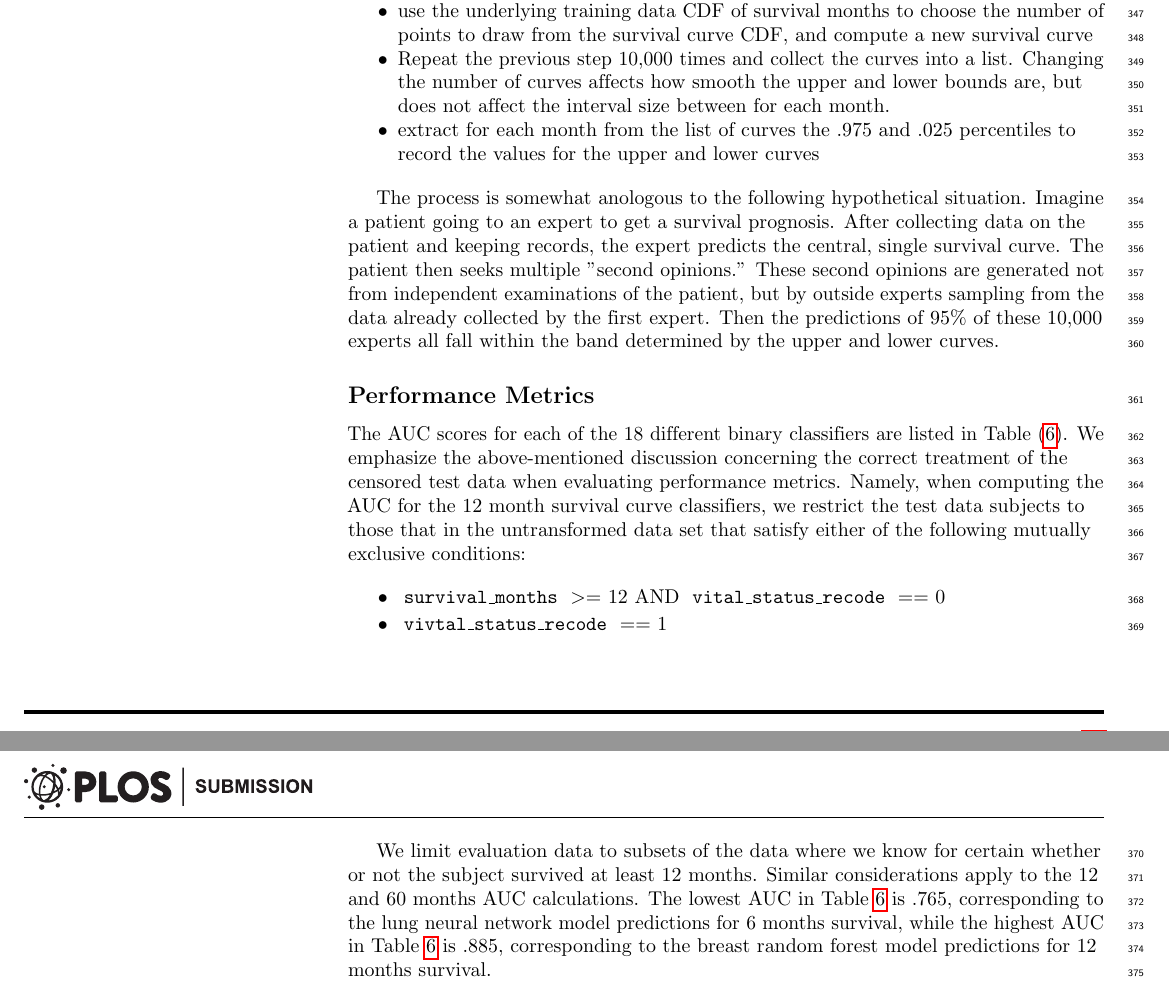
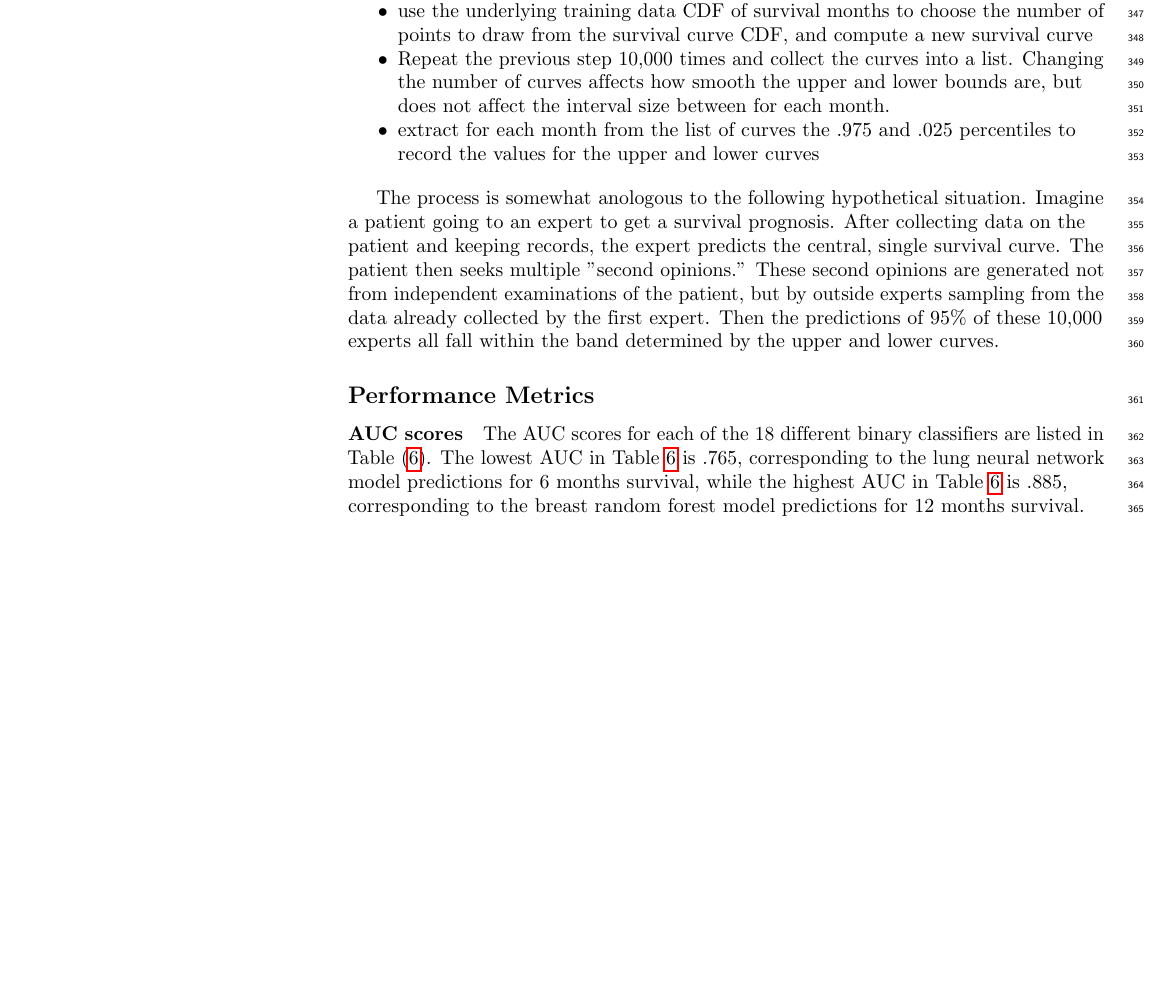
Before and after one commit to doolingdavid/PLOS, a LaTeX document (plos_latex_template.tex): two parts of pages 10 and 11 of 30 before the commit and part of page 10 of 30 after it, the two joined at a grey line, cut so that both start at the same text, the shorter picture padded with empty space. Compiled offline with pdfLaTeX.

Commit message:
many edits

```diff
--- a/plos_latex_template.tex
+++ b/plos_latex_template.tex
@@ -730,18 +730,22 @@ Then the predictions of 95\% of these 10,000 experts all fall within the band de
 \label{sec:performancemetrics}
 
 
-
-The AUC scores for each of the 18 different binary classifiers are listed in Table~(\ref{tab:AUC}). We emphasize the above-mentioned discussion concerning the correct treatment of the censored test data when evaluating performance metrics.
-Namely, when computing the AUC for the 12 month survival curve classifiers, we restrict the test data subjects to those that in the untransformed data set that satisfy either of the following mutually exclusive conditions:
-
-
-
-\begin{itemize}[noitemsep]
-\item \codewhite{survival\_months} $>=$ 12 AND \codewhite{vital\_status\_recode} == 0
-\item \codewhite{vivtal\_status\_recode} == 1
-\end{itemize}
-
-We limit evaluation data to subsets of the data where we know for certain whether or not the subject survived at least 12 months. Similar considerations apply to the 12 and 60 months AUC calculations. The lowest AUC in Table~\ref{tab:AUC} is .765, corresponding to the lung neural network model predictions for 6 months survival, while the highest AUC in Table~\ref{tab:AUC} is .885, corresponding to the breast random forest model predictions for 12 months survival.
+\paragraph{AUC scores}
+The AUC scores for each of the 18 different binary classifiers are listed in Table~(\ref{tab:AUC}).
+The lowest AUC in Table~\ref{tab:AUC} is .765, corresponding to the lung neural network model predictions for 6 months survival, while the highest AUC in Table~\ref{tab:AUC} is .885, corresponding to the breast random forest model predictions for 12 months survival.
+
+%We emphasize the above-mentioned discussion concerning the correct treatment of the %censored test data when evaluating performance metrics.
+%Namely, when computing the AUC for the 12 month survival curve classifiers, we restrict the %test data subjects to those that in the untransformed data set that satisfy either of the %following mutually exclusive conditions:
+
+
+
+%\begin{itemize}[noitemsep]
+%\item \codewhite{survival\_months} $>=$ 12 AND \codewhite{vital\_status\_recode} == 0
+%\item \codewhite{vivtal\_status\_recode} == 1
+%\end{itemize}
+
+%We limit evaluation data to subsets of the data where we know for certain whether or not the %subject survived at least 12 months. Similar considerations apply to the 12 and 60 months AUC %calculations.
+%The lowest AUC in Table~\ref{tab:AUC} is .765, corresponding to the lung neural network %model predictions for 6 months survival, while the highest AUC in Table~\ref{tab:AUC} is .885, %corresponding to the breast random forest model predictions for 12 months survival.
 
 
 \begin{table}[!ht]
```
Also changed, not shown: plos_latex_template.pdf, plos_latex_template.tex (17 more changed lines), 2 other files.
